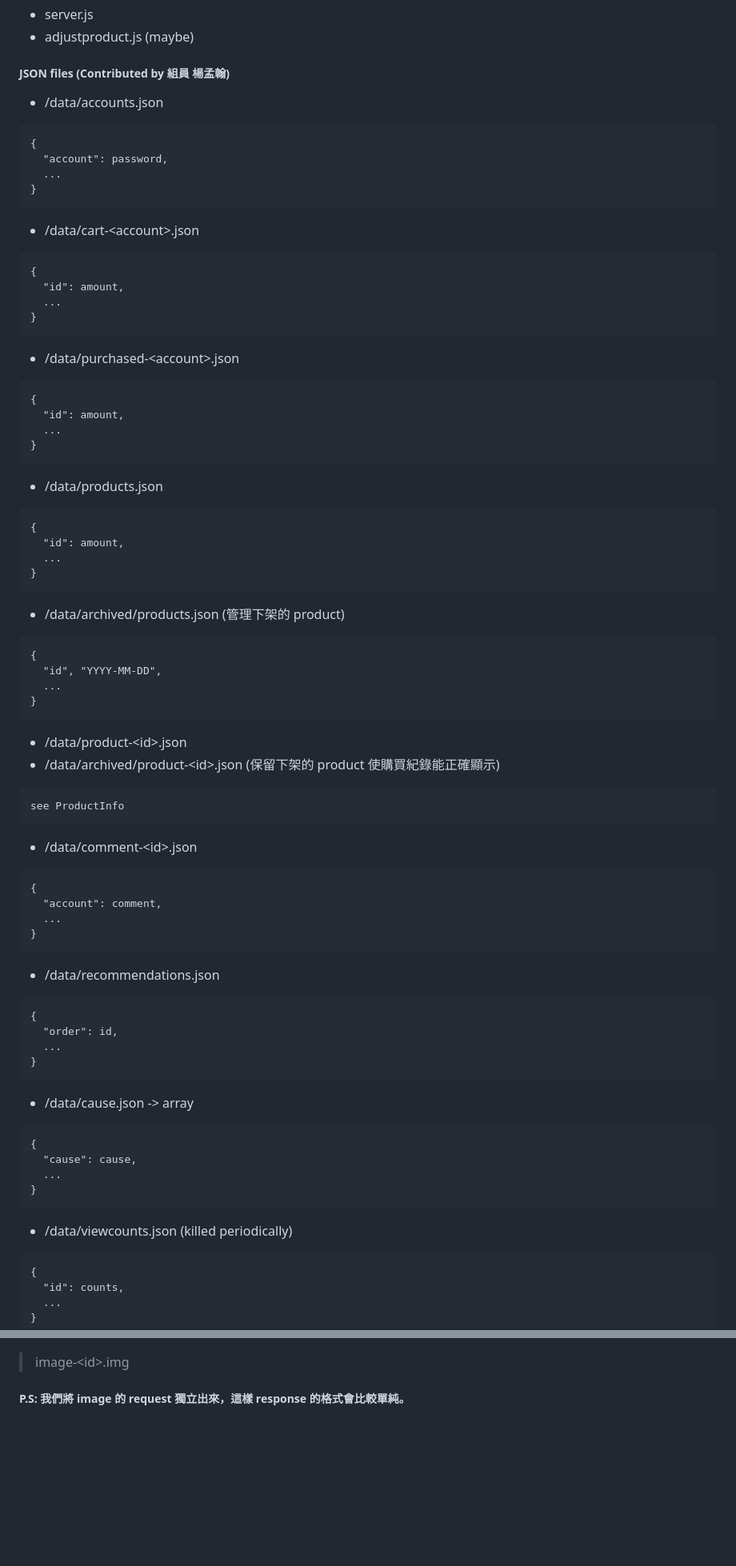
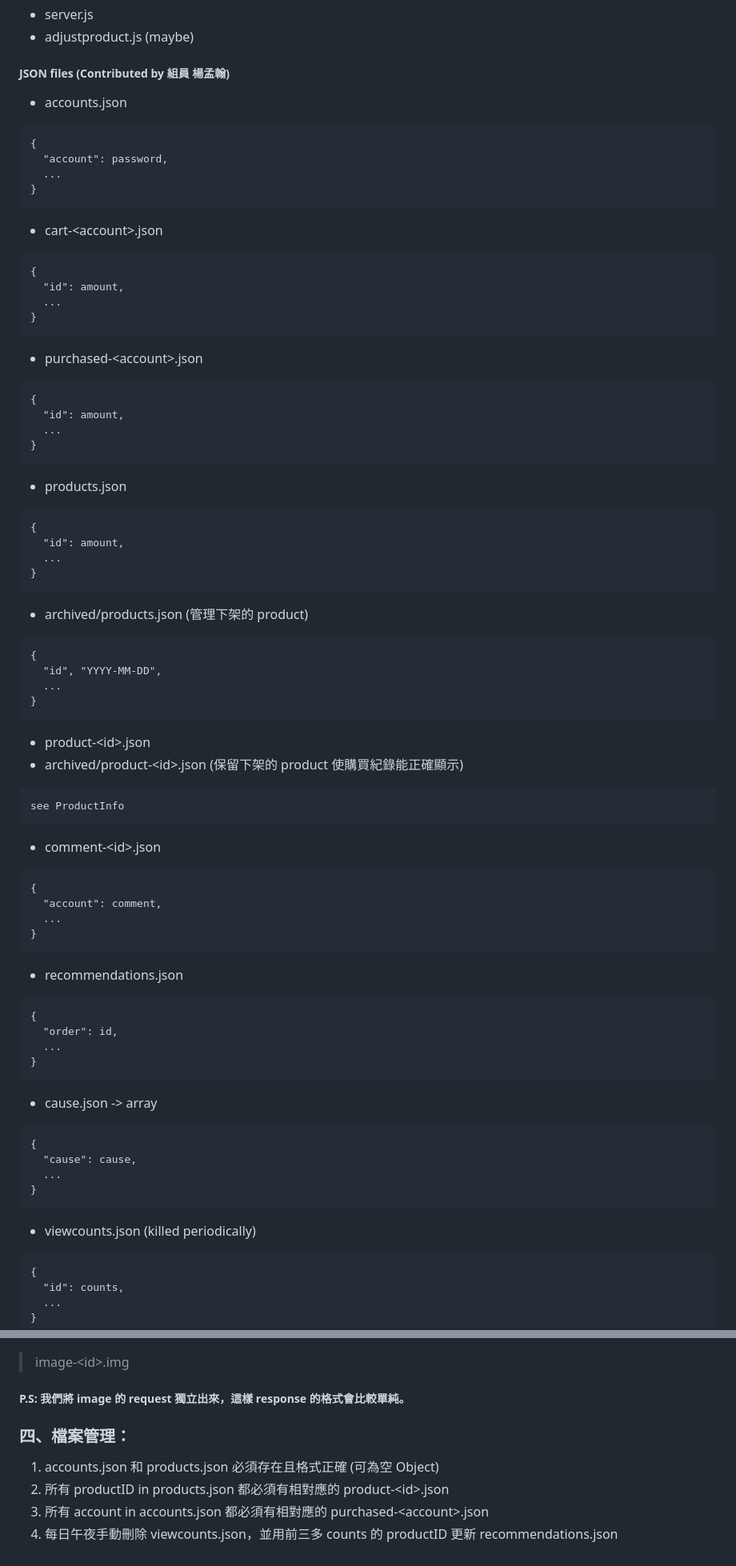
Before and after one commit to Wang-Wei-Li/WebAppServer, a Markdown page: README.md, 2 parts joined by grey strips. Shown at 80% size. Drawn GitHub-style; blank space fills up the shorter version.

````diff
--- a/README.md
+++ b/README.md
@@ -214,68 +214,68 @@ image.img
 - adjustproduct.js (maybe)
 
 ##### JSON files (Contributed by 組員 楊孟翰)
-- /data/accounts.json
+- accounts.json
 ```
 {
   "account": password,
   ...
 }
 ```
-- /data/cart-\<account\>.json
+- cart-\<account\>.json
 ```
 {
   "id": amount,
   ...
 }
 ```
-- /data/purchased-\<account\>.json
+- purchased-\<account\>.json
 ```
 {
   "id": amount,
   ...
 }
 ```
-- /data/products.json
+- products.json
 ```
 {
   "id": amount,
   ...
 }
 ```
-- /data/archived/products.json (管理下架的 product)
+- archived/products.json (管理下架的 product)
 ```
 {
   "id", "YYYY-MM-DD",
   ...
 }
 ```
-- /data/product-\<id\>.json
-- /data/archived/product-\<id\>.json (保留下架的 product 使購買紀錄能正確顯示)
+- product-\<id\>.json
+- archived/product-\<id\>.json (保留下架的 product 使購買紀錄能正確顯示)
 ```
 see ProductInfo
 ```
-- /data/comment-\<id\>.json
+- comment-\<id\>.json
 ```
 {
   "account": comment,
   ...
 }
 ```
-- /data/recommendations.json
+- recommendations.json
 ```
 {
   "order": id,
   ...
 }
 ```
-- /data/cause.json -> array
+- cause.json -> array
 ```
 {
   "cause": cause,
   ...
 }
 ```
-- /data/viewcounts.json (killed periodically)
+- viewcounts.json (killed periodically)
 ```
 {
   "id": counts,
@@ -286,3 +286,9 @@ see ProductInfo
 > image-\<id\>.img
 
 ##### P.S: 我們將 image 的 request 獨立出來，這樣 response 的格式會比較單純。
+
+### 四、檔案管理：
+1. accounts.json 和 products.json 必須存在且格式正確 (可為空 Object) <br>
+2. 所有 productID in products.json 都必須有相對應的 product-\<id\>.json
+3. 所有 account in accounts.json 都必須有相對應的 purchased-\<account\>.json
+4. 每日午夜手動刪除 viewcounts.json，並用前三多 counts 的 productID 更新 recommendations.json
````
